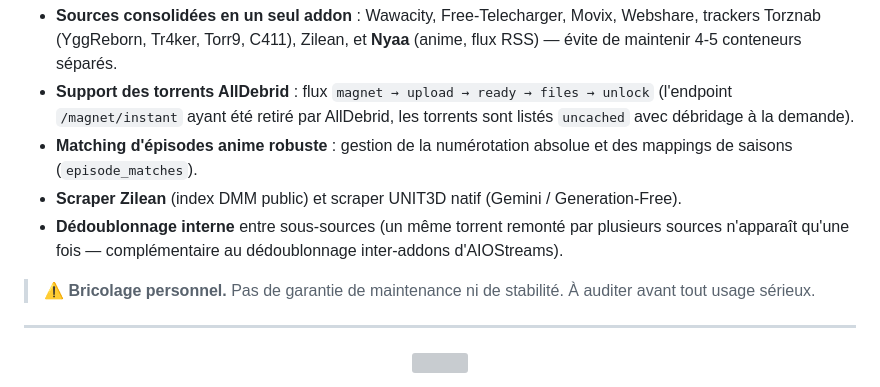
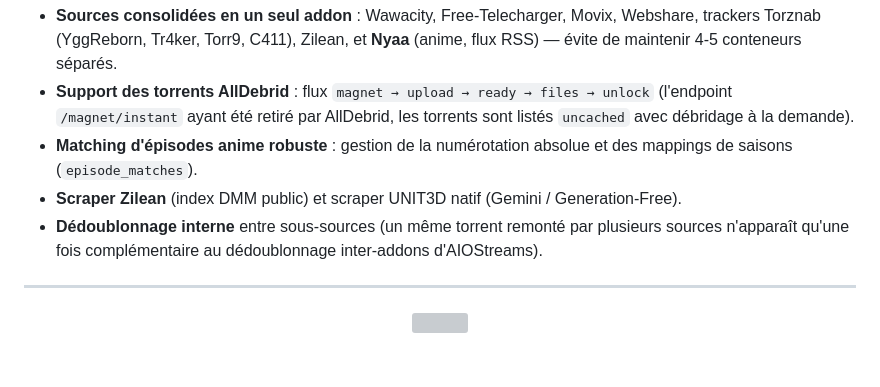
Before and after one commit to dydy13014/wacustom, a Markdown page: README.md, the part around the change. Drawn GitHub-style; blank space fills up the shorter version; grey boxes are pictures that could not be loaded.

```diff
--- a/README.md
+++ b/README.md
@@ -9,9 +9,8 @@
 - **Support des torrents AllDebrid** : flux `magnet → upload → ready → files → unlock` (l'endpoint `/magnet/instant` ayant été retiré par AllDebrid, les torrents sont listés `uncached` avec débridage à la demande).
 - **Matching d'épisodes anime robuste** : gestion de la numérotation absolue et des mappings de saisons (`episode_matches`).
 - **Scraper Zilean** (index DMM public) et scraper UNIT3D natif (Gemini / Generation-Free).
-- **Dédoublonnage interne** entre sous-sources (un même torrent remonté par plusieurs sources n'apparaît qu'une fois — complémentaire au dédoublonnage inter-addons d'AIOStreams).
+- **Dédoublonnage interne** entre sous-sources (un même torrent remonté par plusieurs sources n'apparaît qu'une fois complémentaire au dédoublonnage inter-addons d'AIOStreams).
 
-> ⚠️ **Bricolage personnel.** Pas de garantie de maintenance ni de stabilité. À auditer avant tout usage sérieux.
 
 ---
 
```
